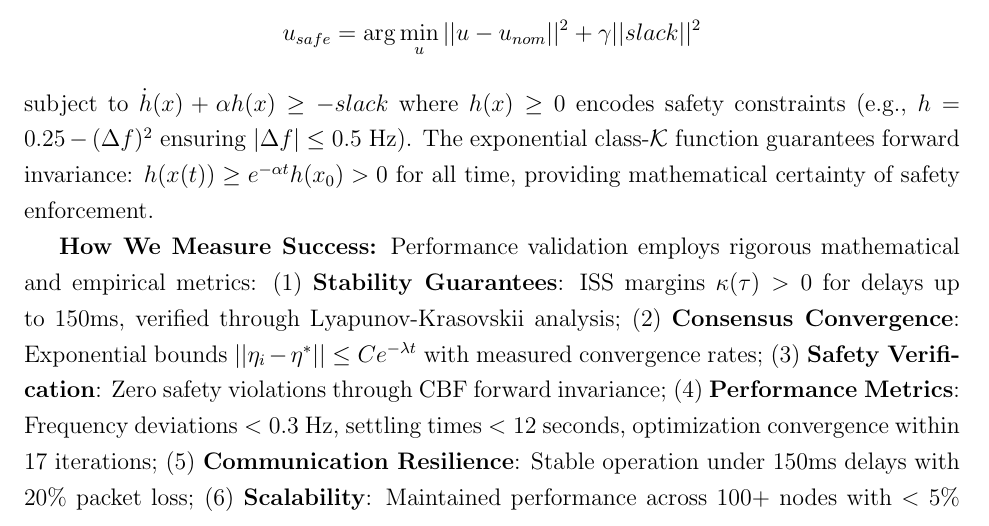
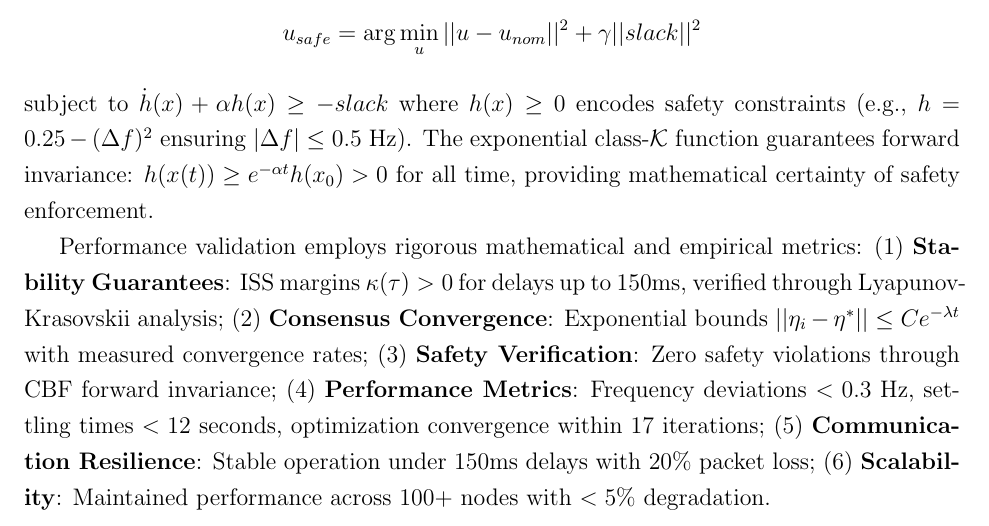
Before and after one commit to ereihani/Proposal_CISE, a LaTeX document (main_CISE.tex): part of page 8 of 39, cut so that both start at the same text. Compiled offline with pdfLaTeX.

Commit message:
Update main_CISE.pdf - 2025-08-14 12:42:08

```diff
--- a/main_CISE.tex
+++ b/main_CISE.tex
@@ -130,7 +130,7 @@ $$u_{safe} = \arg\min_u ||u - u_{nom}||^2 + \gamma||slack||^2$$
 subject to $\dot{h}(x) + \alpha h(x) \geq -slack$
 where $h(x) \geq 0$ encodes safety constraints (e.g., $h = 0.25 - (\Delta f)^2$ ensuring $|\Delta f| \leq 0.5$ Hz). The exponential class-$\mathcal{K}$ function guarantees forward invariance: $h(x(t)) \geq e^{-\alpha t}h(x_0) > 0$ for all time, providing mathematical certainty of safety enforcement.
 
-\textbf{How We Measure Success:} Performance validation employs rigorous mathematical and empirical metrics: (1) \textbf{Stability Guarantees}: ISS margins $\kappa(\tau) > 0$ for delays up to 150ms, verified through Lyapunov-Krasovskii analysis; (2) \textbf{Consensus Convergence}: Exponential bounds $||\eta_i - \eta^*|| \leq Ce^{-\lambda t}$ with measured convergence rates; (3) \textbf{Safety Verification}: Zero safety violations through CBF forward invariance; (4) \textbf{Performance Metrics}: Frequency deviations $<0.3$ Hz, settling times $<12$ seconds, optimization convergence within 17 iterations; (5) \textbf{Communication Resilience}: Stable operation under 150ms delays with 20\% packet loss; (6) \textbf{Scalability}: Maintained performance across 100+ nodes with $<5\%$ degradation.
+Performance validation employs rigorous mathematical and empirical metrics: (1) \textbf{Stability Guarantees}: ISS margins $\kappa(\tau) > 0$ for delays up to 150ms, verified through Lyapunov-Krasovskii analysis; (2) \textbf{Consensus Convergence}: Exponential bounds $||\eta_i - \eta^*|| \leq Ce^{-\lambda t}$ with measured convergence rates; (3) \textbf{Safety Verification}: Zero safety violations through CBF forward invariance; (4) \textbf{Performance Metrics}: Frequency deviations $<0.3$ Hz, settling times $<12$ seconds, optimization convergence within 17 iterations; (5) \textbf{Communication Resilience}: Stable operation under 150ms delays with 20\% packet loss; (6) \textbf{Scalability}: Maintained performance across 100+ nodes with $<5\%$ degradation.
 
 \textbf{Mathematical Superiority Over State-of-the-Art Control Methods}
 
```
Also changed, not shown: main_CISE.pdf, 2 other files.
